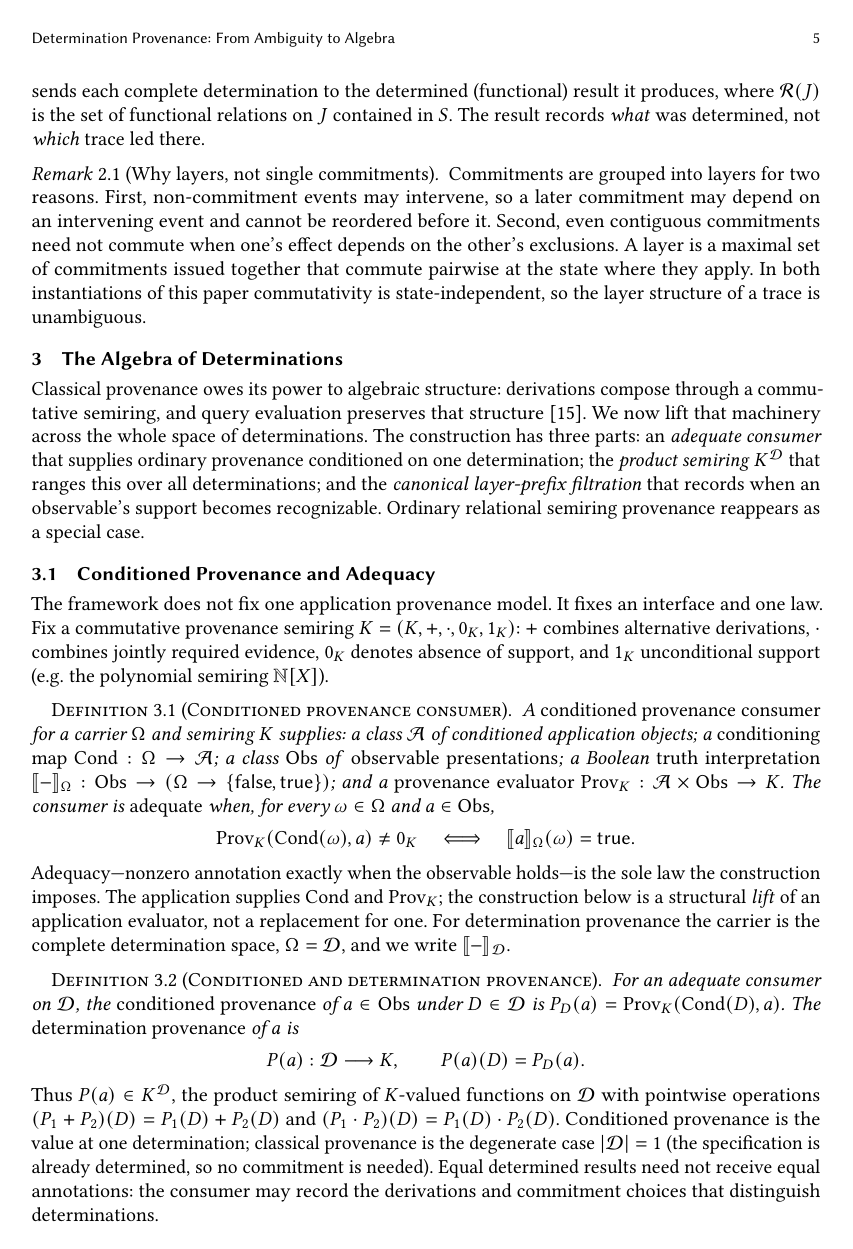
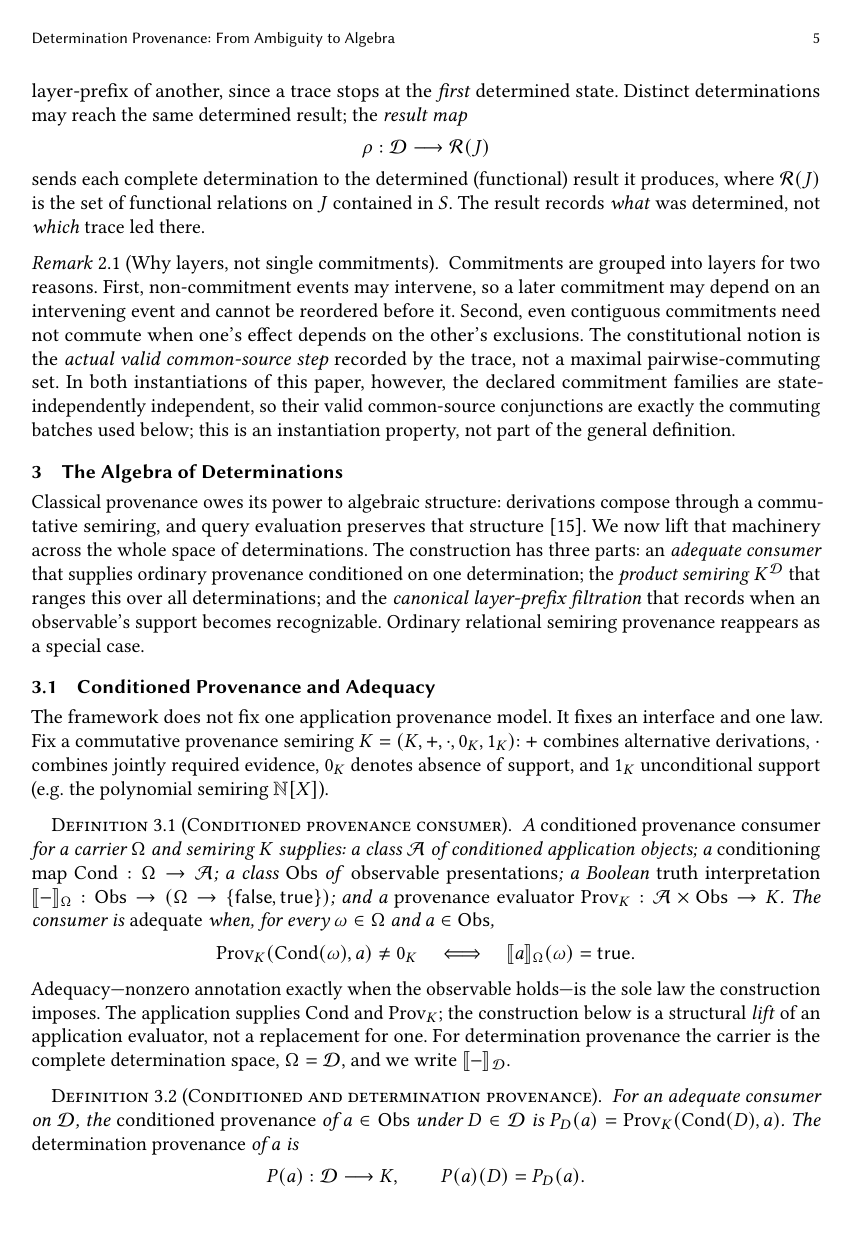
Before and after one commit to jhellerstein/provenance, a LaTeX paper (main.tex, which reads sec-prelim.tex): page 5 of 28. Compiled offline with pdfLaTeX.

Commit message:
Align layer semantics with the foundation constitution
Correct the paper's over-specialized layer definition. A layer is now the
actual valid common-source parallel step recorded by the trace, with residual
equal to the conjunction of all source-indexed restrictions. Pairwise
commutation is explicitly not sufficient in the general model, and a recorded
step is not retrospectively enlarged to a maximal commuting set. The Datalog
and transaction batching behavior is stated as an instantiation property
(state-independent independence), not as the constitutional definition.

Builds clean: main 29pp.

```diff
--- a/sec-prelim.tex
+++ b/sec-prelim.tex
@@ -183,9 +188,11 @@ led there.
   Commitments are grouped into layers for two reasons. First, non-commitment
   events may intervene, so a later commitment may depend on an intervening
   event and cannot be reordered before it. Second, even contiguous commitments
-  need not commute when one's effect depends on the other's exclusions. A
-  layer is a maximal set of commitments issued together that commute pairwise
-  at the state where they apply. In both instantiations of this paper
-  commutativity is state-independent, so the layer structure of a trace is
-  unambiguous.
+  need not commute when one's effect depends on the other's exclusions. The
+  constitutional notion is the \emph{actual valid common-source step} recorded
+  by the trace, not a maximal pairwise-commuting set. In both instantiations of
+  this paper, however, the declared commitment families are
+  state-independently independent, so their valid common-source conjunctions
+  are exactly the commuting batches used below; this is an instantiation
+  property, not part of the general definition.
 \end{remark}
```
Also changed, not shown: sec-prelim.tex (13 more changed lines).
